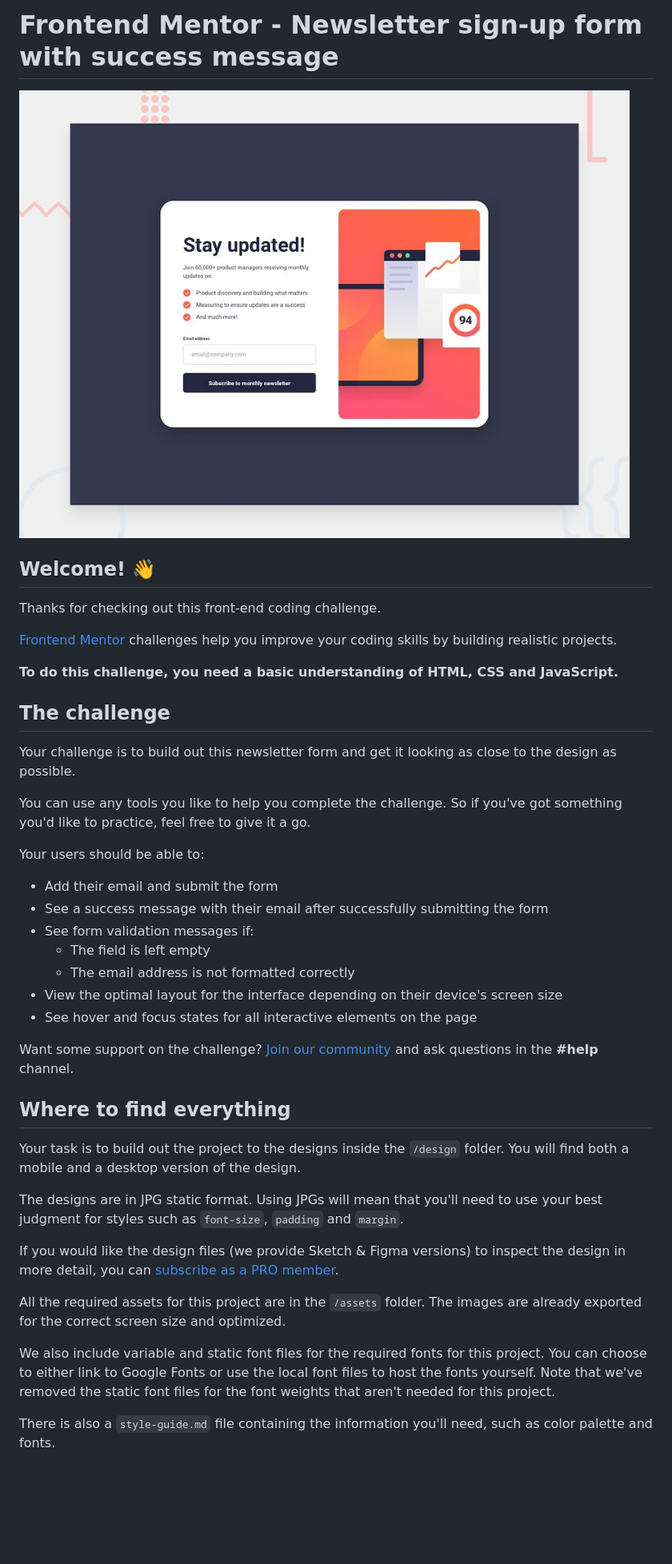
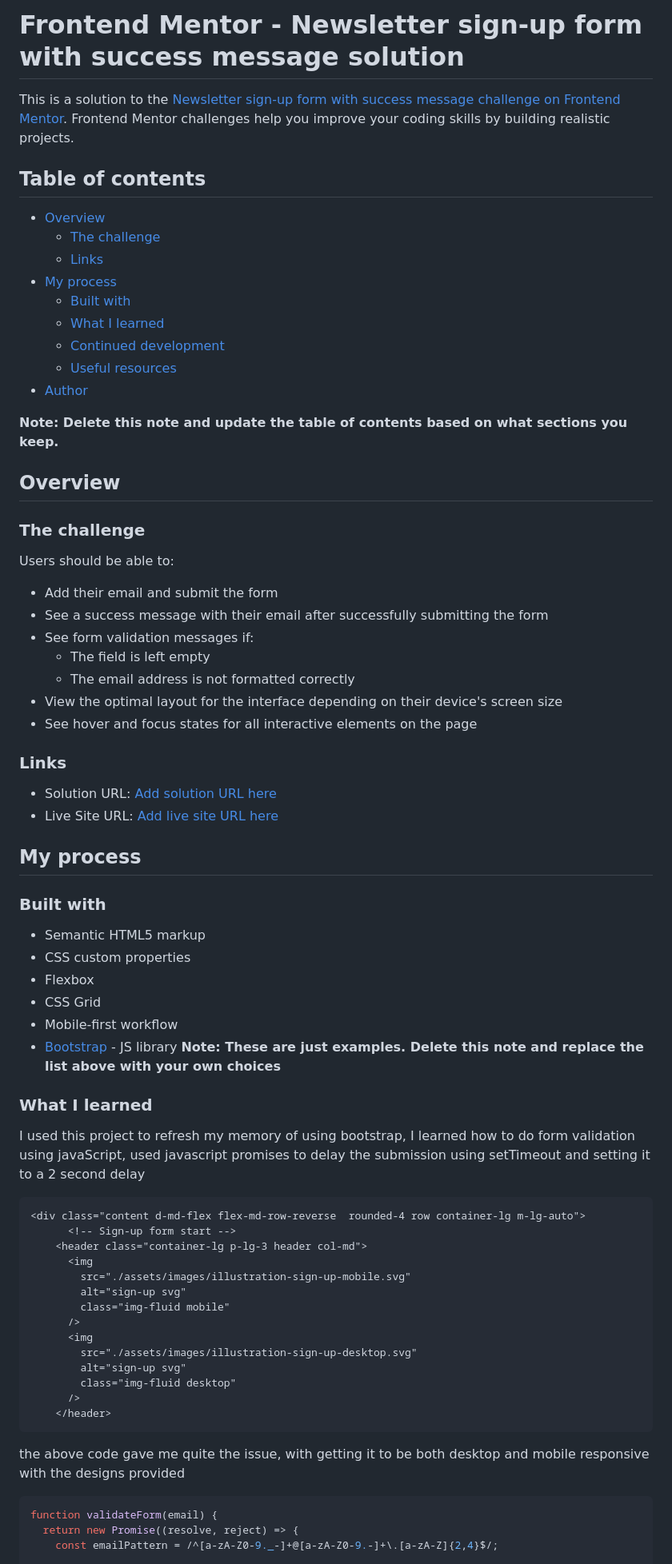
Before and after one commit to that-loui/frontEnd-mentor-newsletter, a Markdown page: README.md, the part around the change printed below. Shown: that part at 80% size. Rendered like a GitHub page; blank space fills up the shorter version.

Commit message:
added the README file with details about the code,  and removed a file

````diff
--- a/README.md
+++ b/README.md
@@ -1,22 +1,26 @@
-# Frontend Mentor - Newsletter sign-up form with success message
+# Frontend Mentor - Newsletter sign-up form with success message solution
 
-![Design preview for the Newsletter sign-up form with success message coding challenge](./design/desktop-preview.jpg)
+This is a solution to the [Newsletter sign-up form with success message challenge on Frontend Mentor](https://www.frontendmentor.io/challenges/newsletter-signup-form-with-success-message-3FC1AZbNrv). Frontend Mentor challenges help you improve your coding skills by building realistic projects.
 
-## Welcome! 👋
+## Table of contents
 
-Thanks for checking out this front-end coding challenge.
+- [Overview](#overview)
+  - [The challenge](#the-challenge)
+  - [Links](#links)
+- [My process](#my-process)
+  - [Built with](#built-with)
+  - [What I learned](#what-i-learned)
+  - [Continued development](#continued-development)
+  - [Useful resources](#useful-resources)
+- [Author](#author)
 
-[Frontend Mentor](https://www.frontendmentor.io) challenges help you improve your coding skills by building realistic projects.
+**Note: Delete this note and update the table of contents based on what sections you keep.**
 
-**To do this challenge, you need a basic understanding of HTML, CSS and JavaScript.**
+## Overview
 
-## The challenge
+### The challenge
 
-Your challenge is to build out this newsletter form and get it looking as close to the design as possible.
-
-You can use any tools you like to help you complete the challenge. So if you've got something you'd like to practice, feel free to give it a go.
-
-Your users should be able to:
+Users should be able to:
 
 - Add their email and submit the form
 - See a success message with their email after successfully submitting the form
@@ -26,19 +30,46 @@ Your users should be able to:
 - View the optimal layout for the interface depending on their device's screen size
 - See hover and focus states for all interactive elements on the page
 
-Want some support on the challenge? [Join our community](https://www.frontendmentor.io/community) and ask questions in the **#help** channel.
+### Links
 
-## Where to find everything
+- Solution URL: [Add solution URL here](https://your-solution-url.com)
+- Live Site URL: [Add live site URL here](https://your-live-site-url.com)
 
-Your task is to build out the project to the designs inside the `/design` folder. You will find both a mobile and a desktop version of the design.
+## My process
 
-The designs are in JPG static format. Using JPGs will mean that you'll need to use your best judgment for styles such as `font-size`, `padding` and `margin`.
+### Built with
 
-If you would like the design files (we provide Sketch & Figma versions) to inspect the design in more detail, you can [subscribe as a PRO member](https://www.frontendmentor.io/pro).
+- Semantic HTML5 markup
+- CSS custom properties
+- Flexbox
+- CSS Grid
+- Mobile-first workflow
+- [Bootstrap](https://getbootstrap.com/) - JS library
+**Note: These are just examples. Delete this note and replace the list above with your own choices**
 
-All the required assets for this project are in the `/assets` folder. The images are already exported for the correct screen size and optimized.
+### What I learned
 
-We also include variable and static font files for the required fonts for this project. You can choose to either link to Google Fonts or use the local font files to host the fonts yourself. Note that we've removed the static font files for the font weights that aren't needed for this project.
+I used this project to refresh my memory of using bootstrap, I learned how to do form validation using javaScript, used javascript promises to delay the submission using setTimeout and setting it to a 2 second delay
 
-There is also a `style-guide.md` file containing the information you'll need, such as color palette and fonts.
+```html
+<div class="content d-md-flex flex-md-row-reverse  rounded-4 row container-lg m-lg-auto">
+      <!-- Sign-up form start -->
+    <header class="container-lg p-lg-3 header col-md">
+      <img
+        src="./assets/images/illustration-sign-up-mobile.svg"
+        alt="sign-up svg"
+        class="img-fluid mobile"
+      />
+      <img
+        src="./assets/images/illustration-sign-up-desktop.svg"
+        alt="sign-up svg"
+        class="img-fluid desktop"
+      />
+    </header>
+```
+the above code gave me quite the issue, with getting it to be both desktop and mobile responsive with the designs provided
+```js
+function validateForm(email) {
+  return new Promise((resolve, reject) => {
+    const emailPattern = /^[a-zA-Z0-9._-]+@[a-zA-Z0-9.-]+\.[a-zA-Z]{2,4}$/;
 
````
Also changed, not shown: other parts of README.md (+18 -50 lines), README-template.md (deleted, +0 -116 lines).
